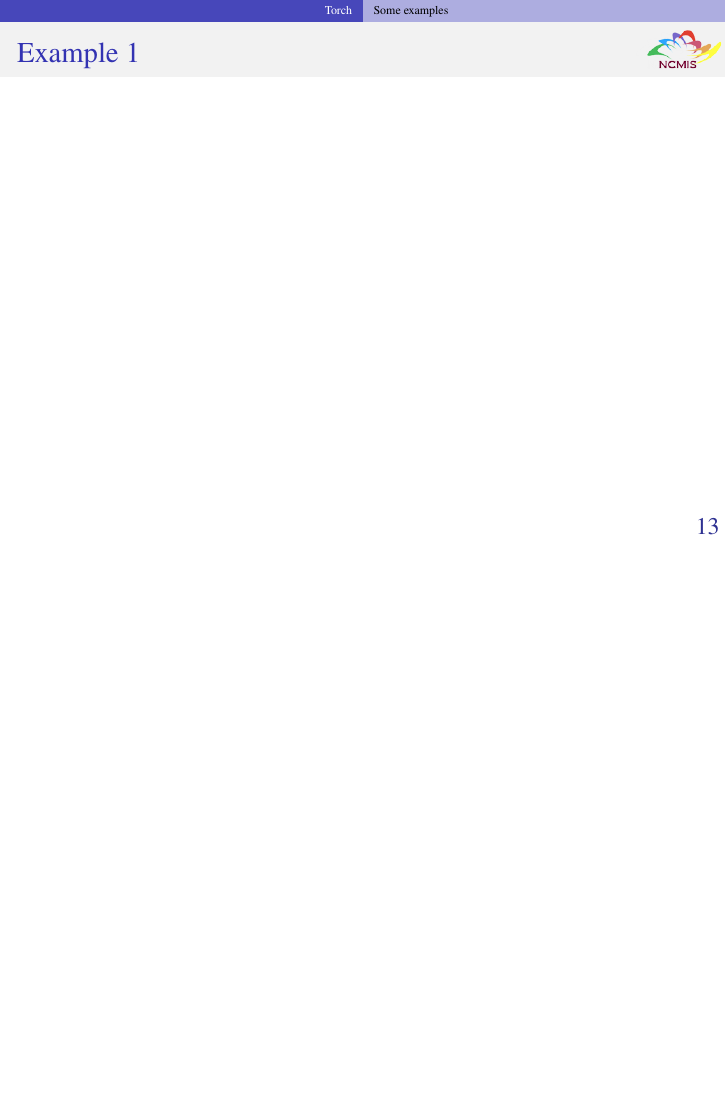
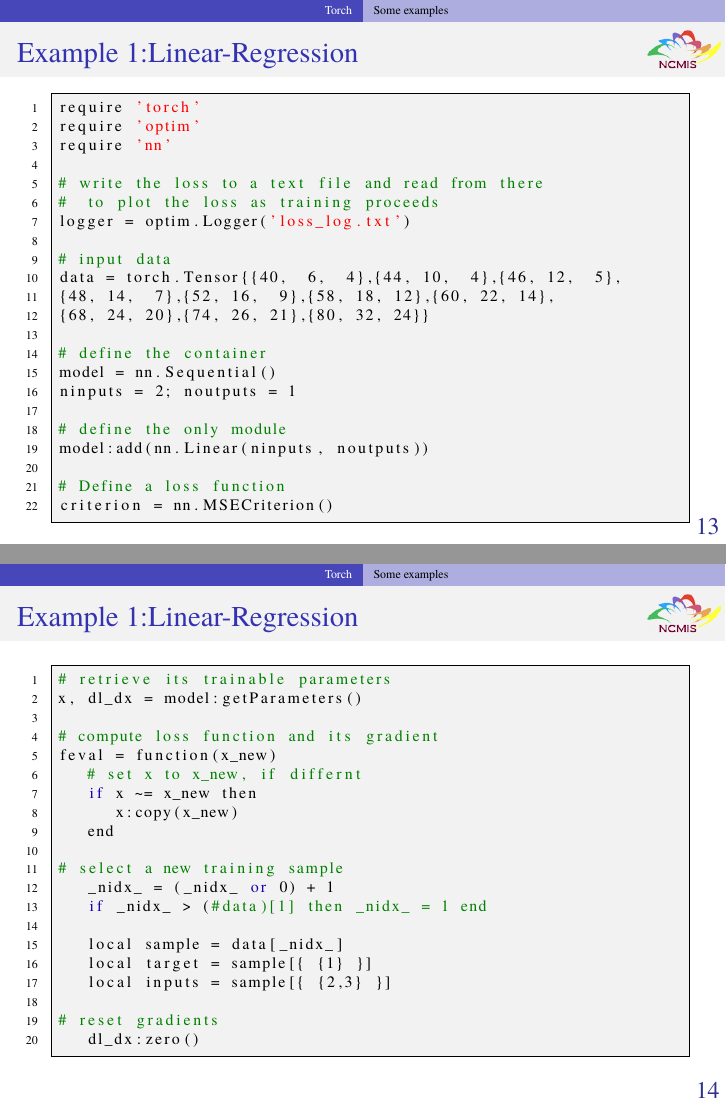
Before and after one commit to zhangcs/TalkDLSoftware, LaTeX slides (talk.tex, which reads topics/Torch.tex): page 15 of 27 before the commit and pages 15 and 16 of 30 after it, the two joined at a grey line, the shorter picture padded with empty space. Compiled offline with pdfLaTeX.

Commit message:
add linear regression demo for torch

```diff
--- a/topics/Torch.tex
+++ b/topics/Torch.tex
@@ -25,17 +25,68 @@
 \item Easy to integrate any library into Torch
 \end{itemize}
 \end{enumerate}
-
-
-
 \end{frame}
 
 %%%
 \subsection{Some examples}
 %%%
 
-\begin{frame}
-  \MyLogo
-  \frametitle{Example 1}
+\begin{frame}[fragile]
+\MyLogo
+\frametitle{Example 1:Linear-Regression}
+\scriptsize{
+\begin{lstlisting}[language=python]
+require 'torch'
+require 'optim'
+require 'nn'
 
+# write the loss to a text file and read from there
+#  to plot the loss as training proceeds
+logger = optim.Logger('loss_log.txt')
+
+# input data
+data = torch.Tensor{{40,  6,  4},{44, 10,  4},{46, 12,  5},
+{48, 14,  7},{52, 16,  9},{58, 18, 12},{60, 22, 14},
+{68, 24, 20},{74, 26, 21},{80, 32, 24}}
+
+# define the container
+model = nn.Sequential()
+ninputs = 2; noutputs = 1
+
+# define the only module
+model:add(nn.Linear(ninputs, noutputs))
+
+# Define a loss function
+criterion = nn.MSECriterion()
+\end{lstlisting}
+}
 \end{frame}
+
+\begin{frame}[fragile]
+\MyLogo
+\frametitle{Example 1:Linear-Regression}
+\scriptsize{
+\begin{lstlisting}[language=python]
+# retrieve its trainable parameters
+x, dl_dx = model:getParameters()
+
+# compute loss function and its gradient
+feval = function(x_new)
+   # set x to x_new, if differnt
+   if x ~= x_new then
+      x:copy(x_new)
+   end
+
+# select a new training sample
+   _nidx_ = (_nidx_ or 0) + 1
+   if _nidx_ > (#data)[1] then _nidx_ = 1 end
+
+   local sample = data[_nidx_]
+   local target = sample[{ {1} }]
+   local inputs = sample[{ {2,3} }]
+
+# reset gradients
+   dl_dx:zero()
+\end{lstlisting}
+}
+\end{frame}
```
Also changed, not shown: talk.pdf, topics/Torch.tex (63 more changed lines).
